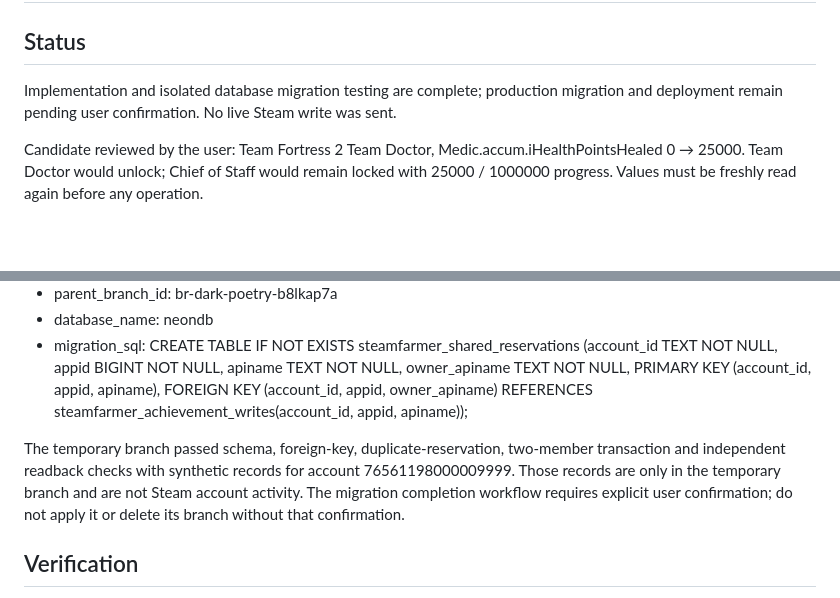
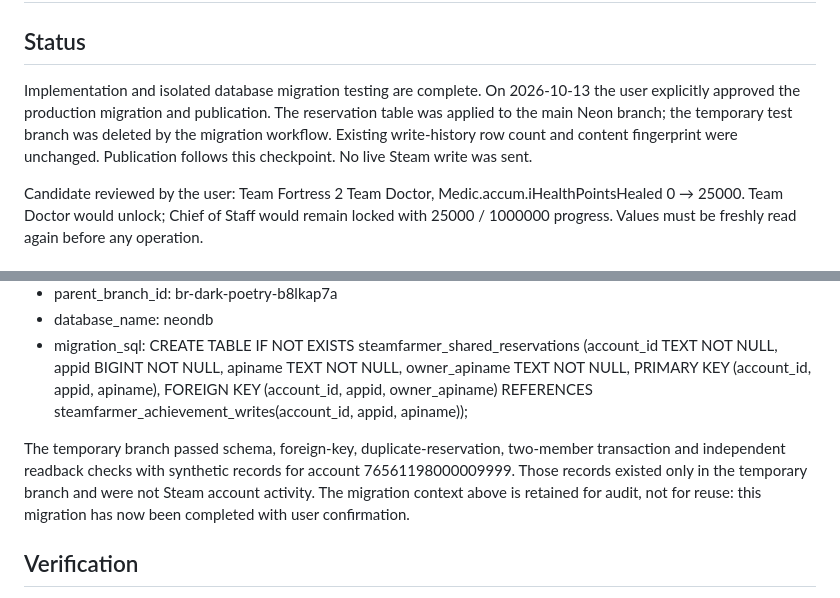
Before and after one commit to brunnnno/steam-farmer, a Markdown page: docs/shared-counter-activation.md, 2 parts joined by grey strips. Rendered like a GitHub page; blank space fills up the shorter version.

Commit message:
Record approved production shared-reservation migration and publish feature

```diff
--- a/docs/shared-counter-activation.md
+++ b/docs/shared-counter-activation.md
@@ -2,7 +2,7 @@
 
 ## Status
 
-Implementation and isolated database migration testing are complete; production migration and deployment remain pending user confirmation. No live Steam write was sent.
+Implementation and isolated database migration testing are complete. On 2026-10-13 the user explicitly approved the production migration and publication. The reservation table was applied to the main Neon branch; the temporary test branch was deleted by the migration workflow. Existing write-history row count and content fingerprint were unchanged. Publication follows this checkpoint. No live Steam write was sent.
 
 Candidate reviewed by the user: Team Fortress 2 Team Doctor, Medic.accum.iHealthPointsHealed 0 → 25000. Team Doctor would unlock; Chief of Staff would remain locked with 25000 / 1000000 progress. Values must be freshly read again before any operation.
 
@@ -31,7 +31,7 @@ Neon prepare_database_migration context (must pass these exact values when the u
 - database_name: neondb
 - migration_sql: CREATE TABLE IF NOT EXISTS steamfarmer_shared_reservations (account_id TEXT NOT NULL, appid BIGINT NOT NULL, apiname TEXT NOT NULL, owner_apiname TEXT NOT NULL, PRIMARY KEY (account_id, appid, apiname), FOREIGN KEY (account_id, appid, owner_apiname) REFERENCES steamfarmer_achievement_writes(account_id, appid, apiname));
 
-The temporary branch passed schema, foreign-key, duplicate-reservation, two-member transaction and independent readback checks with synthetic records for account 76561198000009999. Those records are only in the temporary branch and are not Steam account activity. The migration completion workflow requires explicit user confirmation; do not apply it or delete its branch without that confirmation.
+The temporary branch passed schema, foreign-key, duplicate-reservation, two-member transaction and independent readback checks with synthetic records for account 76561198000009999. Those records existed only in the temporary branch and were not Steam account activity. The migration context above is retained for audit, not for reuse: this migration has now been completed with user confirmation.
 
 ## Verification
 
```
